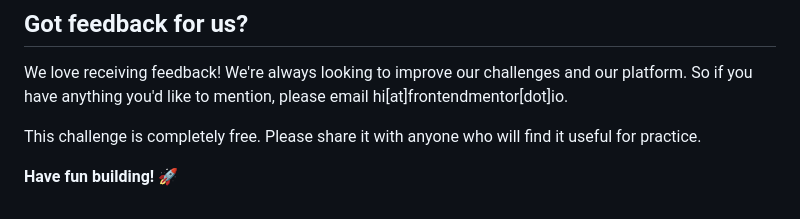
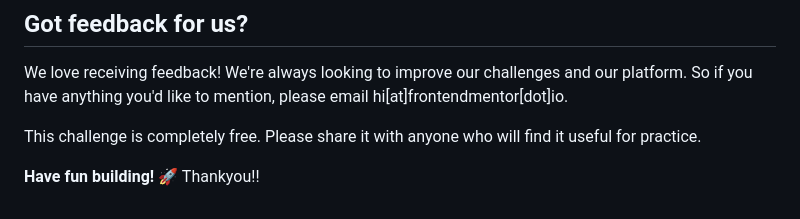
Before and after one commit to wamimi/frontend-mentor-qr-code-component, a Markdown page: qr-code-component-main/README.md, the part around the change. Rendered like a GitHub page.

```diff
--- a/qr-code-component-main/README.md
+++ b/qr-code-component-main/README.md
@@ -85,3 +85,4 @@ We love receiving feedback! We're always looking to improve our challenges and o
 This challenge is completely free. Please share it with anyone who will find it useful for practice.
 
 **Have fun building!** 🚀
+Thankyou!!
```
